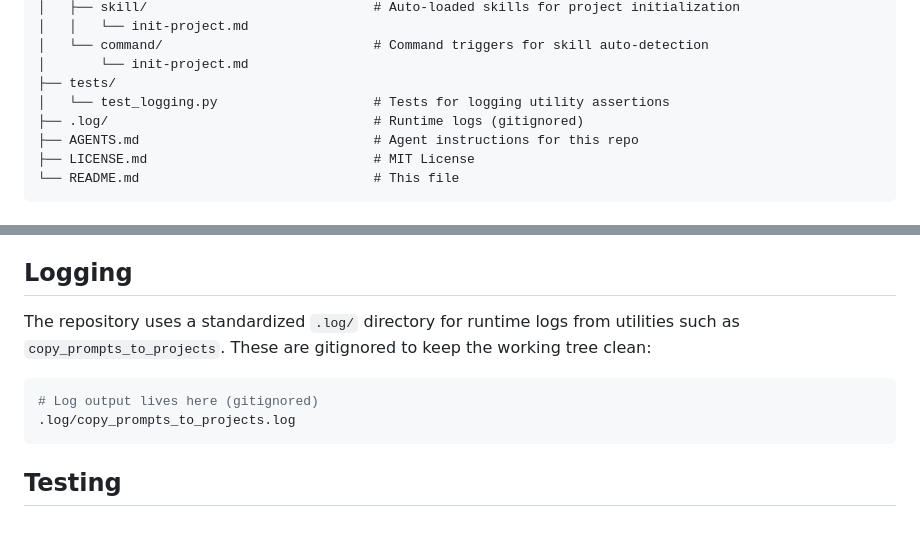
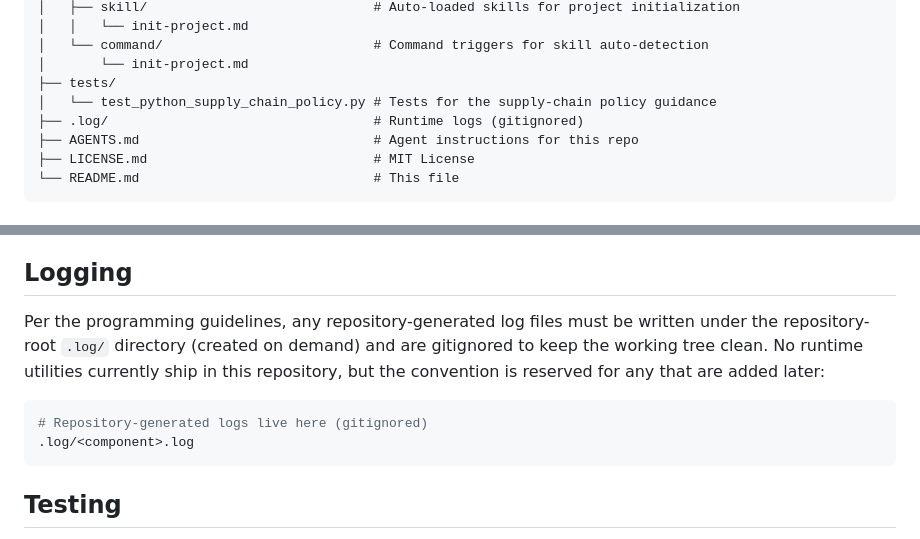
Before and after one commit to mikaeltorni/programming_prompts, a Markdown page: README.md, 2 parts joined by grey strips. GitHub-like rendering.

Commit message:
docs(readme): drop stale references to removed copy_prompts utility
Update the repo-structure tree to list test_python_supply_chain_policy.py
instead of the removed test_logging.py, and rewrite the Logging section so it
no longer claims a copy_prompts_to_projects utility ships in this repo. The
.log/ convention is documented as reserved for any future runtime utilities.

Co-Authored-By: Claude Opus 4.8 <noreply@anthropic.com>

````diff
--- a/README.md
+++ b/README.md
@@ -31,7 +31,7 @@ programming_prompts/
 │   └── command/                           # Command triggers for skill auto-detection
 │       └── init-project.md
 ├── tests/
-│   └── test_logging.py                    # Tests for logging utility assertions
+│   └── test_python_supply_chain_policy.py # Tests for the supply-chain policy guidance
 ├── .log/                                  # Runtime logs (gitignored)
 ├── AGENTS.md                              # Agent instructions for this repo
 ├── LICENSE.md                             # MIT License
@@ -91,11 +91,14 @@ creating Python projects.
 
 ## Logging
 
-The repository uses a standardized `.log/` directory for runtime logs from utilities such as `copy_prompts_to_projects`. These are gitignored to keep the working tree clean:
+Per the programming guidelines, any repository-generated log files must be
+written under the repository-root `.log/` directory (created on demand) and are
+gitignored to keep the working tree clean. No runtime utilities currently ship
+in this repository, but the convention is reserved for any that are added later:
 
 ```bash
-# Log output lives here (gitignored)
-.log/copy_prompts_to_projects.log
+# Repository-generated logs live here (gitignored)
+.log/<component>.log
 ```
 
 ## Testing
````
